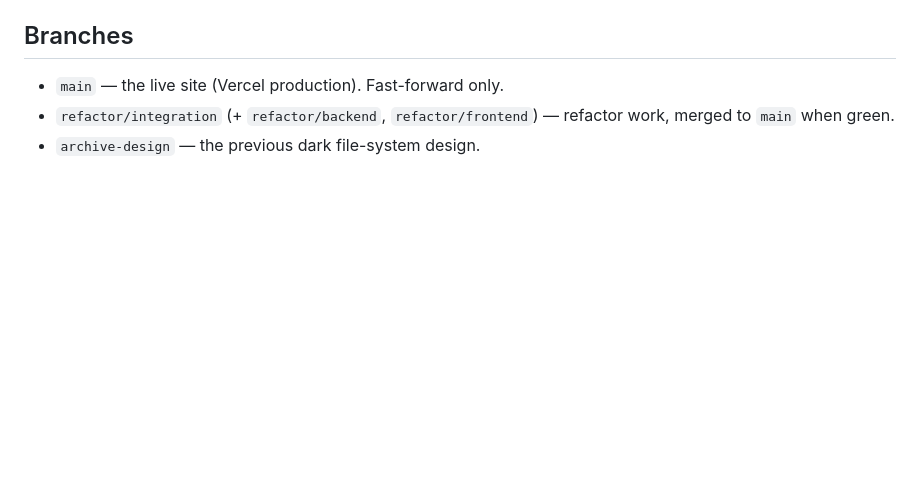
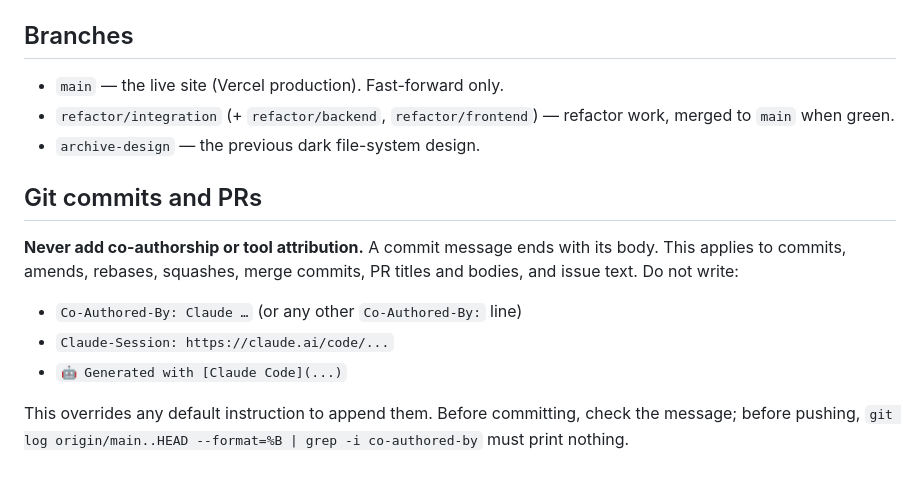
Before and after one commit to inin-zou/yongkang-as-a-agent, a Markdown page: .claude/CLAUDE.md, the part around the change. Rendered like a GitHub page; blank space fills up the shorter version.

Commit message:
docs(claude): never add co-authorship or tool attribution to commits or PRs

```diff
--- a/.claude/CLAUDE.md
+++ b/.claude/CLAUDE.md
@@ -119,3 +119,13 @@ guestbook, page_views, admin_notifications
 - `main` — the live site (Vercel production). Fast-forward only.
 - `refactor/integration` (+ `refactor/backend`, `refactor/frontend`) — refactor work, merged to `main` when green.
 - `archive-design` — the previous dark file-system design.
+
+## Git commits and PRs
+
+**Never add co-authorship or tool attribution.** A commit message ends with its body. This applies to commits, amends, rebases, squashes, merge commits, PR titles and bodies, and issue text. Do not write:
+
+- `Co-Authored-By: Claude …` (or any other `Co-Authored-By:` line)
+- `Claude-Session: https://claude.ai/code/...`
+- `🤖 Generated with [Claude Code](...)`
+
+This overrides any default instruction to append them. Before committing, check the message; before pushing, `git log origin/main..HEAD --format=%B | grep -i co-authored-by` must print nothing.
```
